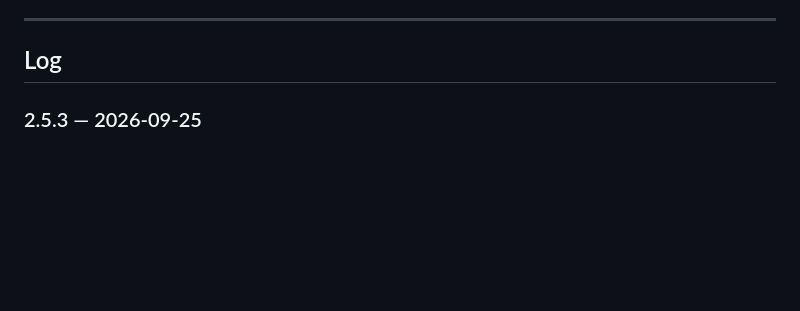
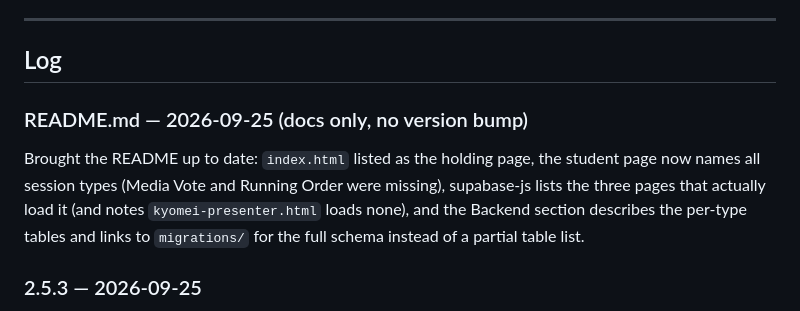
Before and after one commit to digitaldickinson/kyomei, a Markdown page: version.md, the part around the change. Drawn GitHub-style; blank space fills up the shorter version.

```diff
--- a/version.md
+++ b/version.md
@@ -13,6 +13,12 @@ Update this file with each change that ships — bump the version, add an entry
 ---
 
 ## Log
+
+### README.md — 2026-09-25 (docs only, no version bump)
+Brought the README up to date: `index.html` listed as the holding page, the student page now names
+all session types (Media Vote and Running Order were missing), supabase-js lists the three pages that
+actually load it (and notes `kyomei-presenter.html` loads none), and the Backend section describes the
+per-type tables and links to `migrations/` for the full schema instead of a partial table list.
 
 ### 2.5.3 — 2026-09-25
 Layout: the Admin **Slides** / **Session** tiles now sit in a row directly below the session header
```
Also changed, not shown: README.md (+13 -8 lines).
